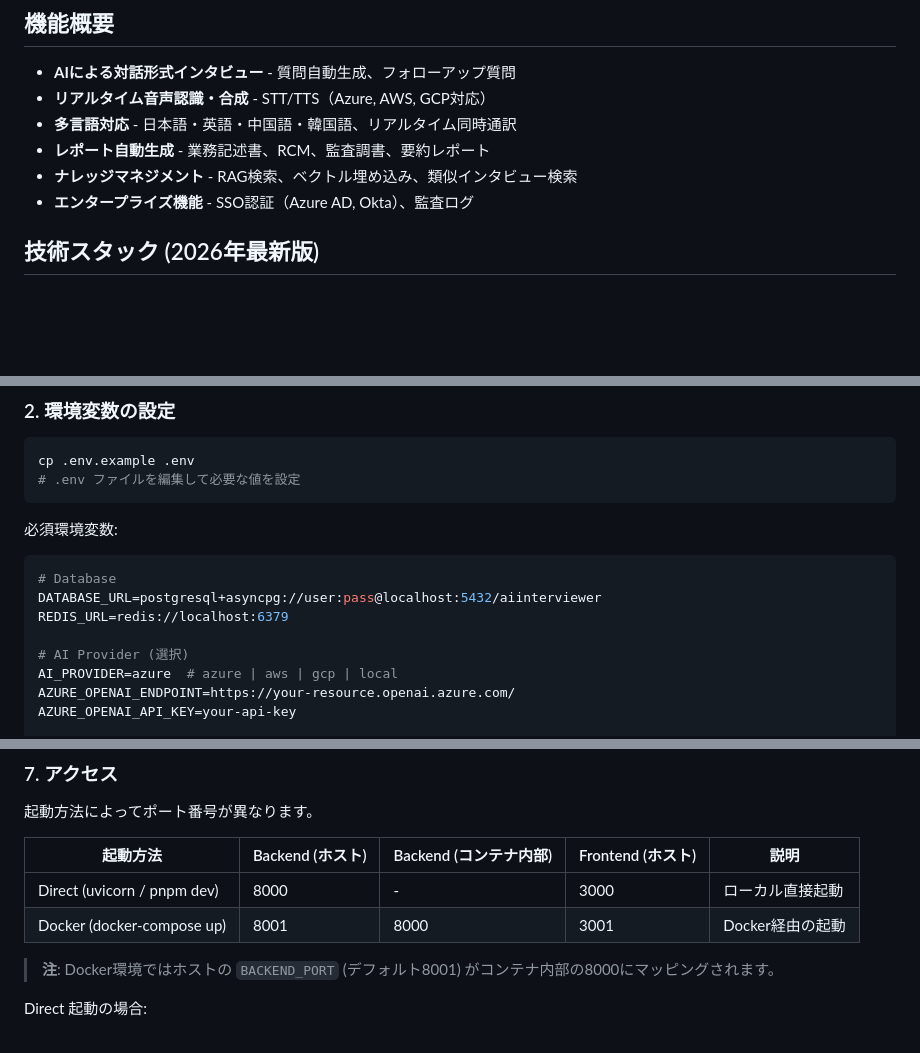
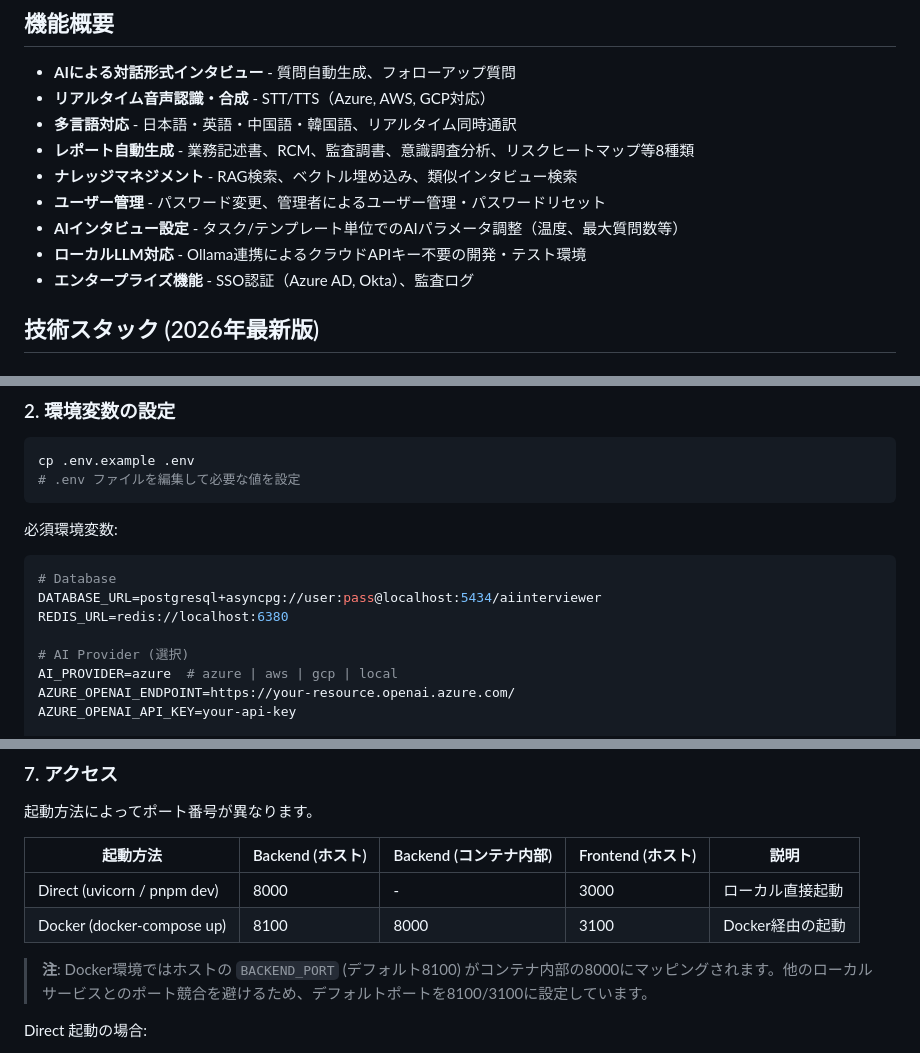
Before and after one commit to GEJFY/ai-interviewer, a Markdown page: README.md, 3 parts joined by grey strips. GitHub-like rendering; blank space fills up the shorter version.

````diff
--- a/README.md
+++ b/README.md
@@ -7,8 +7,11 @@ GRCアドバイザリー業務向けAIインタビューシステム
 - **AIによる対話形式インタビュー** - 質問自動生成、フォローアップ質問
 - **リアルタイム音声認識・合成** - STT/TTS（Azure, AWS, GCP対応）
 - **多言語対応** - 日本語・英語・中国語・韓国語、リアルタイム同時通訳
-- **レポート自動生成** - 業務記述書、RCM、監査調書、要約レポート
+- **レポート自動生成** - 業務記述書、RCM、監査調書、意識調査分析、リスクヒートマップ等8種類
 - **ナレッジマネジメント** - RAG検索、ベクトル埋め込み、類似インタビュー検索
+- **ユーザー管理** - パスワード変更、管理者によるユーザー管理・パスワードリセット
+- **AIインタビュー設定** - タスク/テンプレート単位でのAIパラメータ調整（温度、最大質問数等）
+- **ローカルLLM対応** - Ollama連携によるクラウドAPIキー不要の開発・テスト環境
 - **エンタープライズ機能** - SSO認証（Azure AD, Okta）、監査ログ
 
 ## 技術スタック (2026年最新版)
@@ -85,8 +88,8 @@ cp .env.example .env
 
 ```env
 # Database
-DATABASE_URL=postgresql+asyncpg://user:pass@localhost:5432/aiinterviewer
-REDIS_URL=redis://localhost:6379
+DATABASE_URL=postgresql+asyncpg://user:pass@localhost:5434/aiinterviewer
+REDIS_URL=redis://localhost:6380
 
 # AI Provider (選択)
 AI_PROVIDER=azure  # azure | aws | gcp | local
@@ -158,9 +161,9 @@ pnpm start
 | 起動方法                    | Backend (ホスト) | Backend (コンテナ内部) | Frontend (ホスト) | 説明             |
 | --------------------------- | ---------------- | ---------------------- | ----------------- | ---------------- |
 | Direct (uvicorn / pnpm dev) | 8000             | -                      | 3000              | ローカル直接起動 |
-| Docker (docker-compose up)  | 8001             | 8000                   | 3001              | Docker経由の起動 |
+| Docker (docker-compose up)  | 8100             | 8000                   | 3100              | Docker経由の起動 |
 
-> **注**: Docker環境ではホストの `BACKEND_PORT` (デフォルト8001) がコンテナ内部の8000にマッピングされます。
+> **注**: Docker環境ではホストの `BACKEND_PORT` (デフォルト8100) がコンテナ内部の8000にマッピングされます。他のローカルサービスとのポート競合を避けるため、デフォルトポートを8100/3100に設定しています。
 
 Direct 起動の場合:
 
````
Also changed, not shown: other parts of README.md (+7 -4 lines), docs/guides/SETUP.md (+5 -5 lines), docs/manuals/USER_MANUAL.md (+83 -5 lines).
